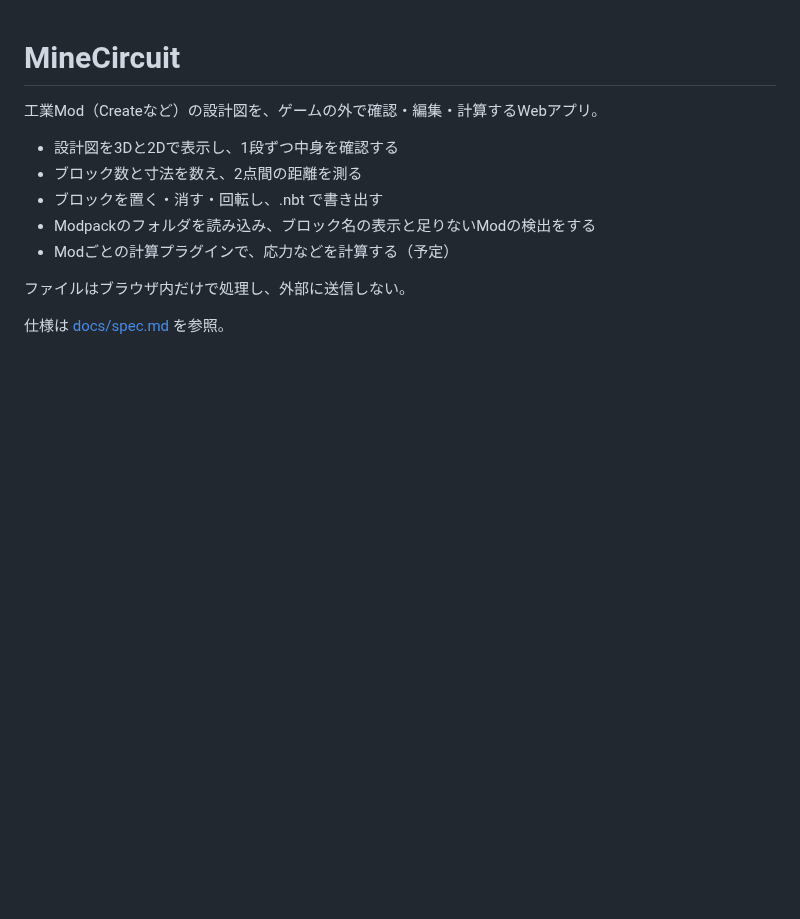
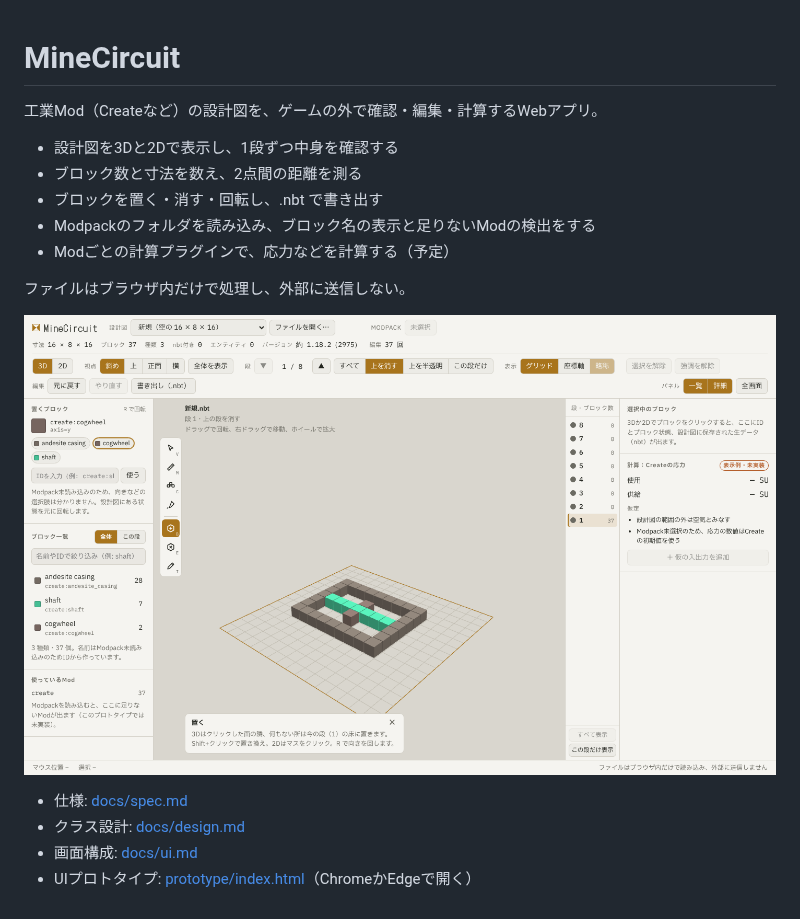
Before and after one commit to P0ngCh4ng/MineCircuit, a Markdown page: README.md, the part around the change. GitHub-like rendering; pictures changed too: docs/images/ui-edit-3d.png (added); blank space fills up the shorter version.

Commit message:
Add UI prototype and screen layout document
Co-Authored-By: Claude Opus 5.5 <noreply@anthropic.com>
Claude-Session: https://claude.ai/code/session_01BS3pVWdZeiKFLmqxHRCjYd

```diff
--- a/README.md
+++ b/README.md
@@ -10,4 +10,9 @@
 
 ファイルはブラウザ内だけで処理し、外部に送信しない。
 
-仕様は [docs/spec.md](docs/spec.md) を参照。
+![MineCircuit の画面](docs/images/ui-edit-3d.png)
+
+- 仕様: [docs/spec.md](docs/spec.md)
+- クラス設計: [docs/design.md](docs/design.md)
+- 画面構成: [docs/ui.md](docs/ui.md)
+- UIプロトタイプ: [prototype/index.html](prototype/index.html)（ChromeかEdgeで開く）
```
Also changed, not shown: docs/spec.md (+1 -1 lines), docs/ui.md (added, +80 -0 lines), docs/images/ui-2d-measure.png (added), docs/images/ui-3d.png (added), docs/images/ui-edit-2d.png (added), docs/images/ui-layers.png (added), 1 other file.
